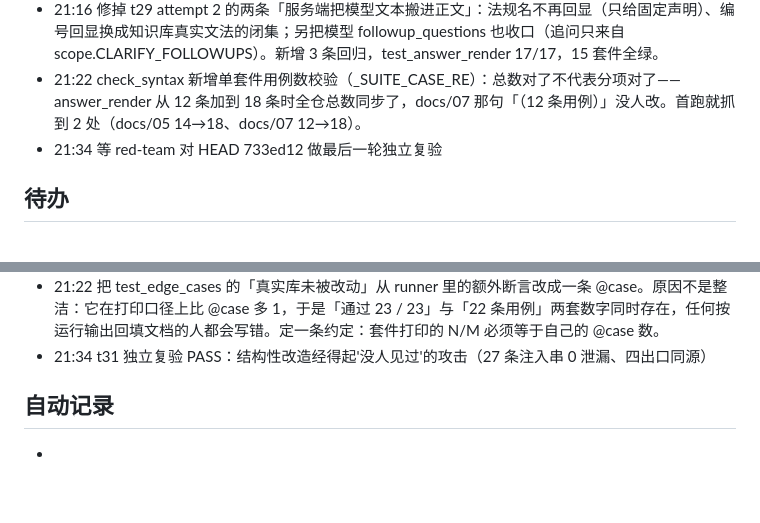
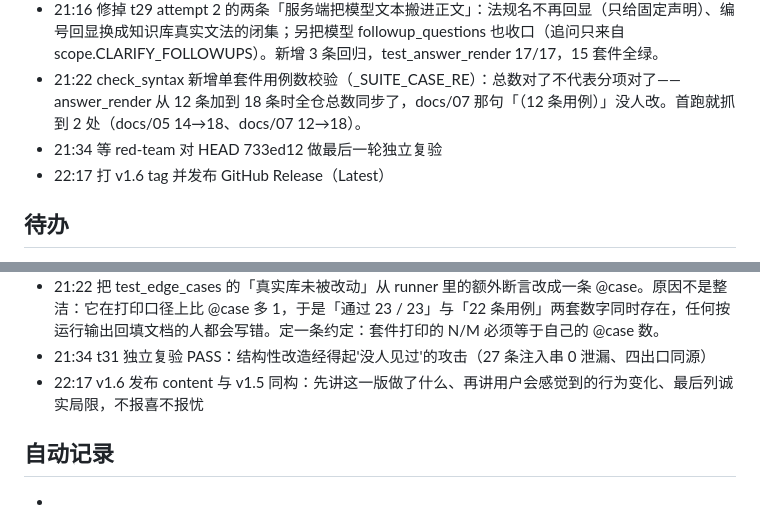
Before and after one commit to jiatingchen0412-creator/compliance-assistant, a Markdown page: devlog/2026-10-19.md, 2 parts joined by grey strips. GitHub-like rendering; blank space fills up the shorter version.

Commit message:
devlog: 记 v1.6 发布

```diff
--- a/devlog/2026-10-19.md
+++ b/devlog/2026-10-19.md
@@ -19,6 +19,7 @@
 - 21:16 修掉 t29 attempt 2 的两条「服务端把模型文本搬进正文」：法规名不再回显（只给固定声明）、编号回显换成知识库真实文法的闭集；另把模型 followup_questions 也收口（追问只来自 scope.CLARIFY_FOLLOWUPS）。新增 3 条回归，test_answer_render 17/17，15 套件全绿。
 - 21:22 check_syntax 新增单套件用例数校验（_SUITE_CASE_RE）：总数对了不代表分项对了——answer_render 从 12 条加到 18 条时全仓总数同步了，docs/07 那句「（12 条用例）」没人改。首跑就抓到 2 处（docs/05 14→18、docs/07 12→18）。
 - 21:34 等 red-team 对 HEAD 733ed12 做最后一轮独立复验
+- 22:17 打 v1.6 tag 并发布 GitHub Release（Latest）
 
 ## 待办
 - 18:32 B1（优先，需要用户参与）：由没读过领域词表的人写 3~5 道新的「长得像合规问题但不属于网络安全合规」的题，追加进 eval_holdout.json 并 --update-lock，补上拒答格真正的泛化证据
@@ -51,6 +52,7 @@
 - 21:16 追问句和答案正文是同一类东西：用户会逐字读、还会点。所以对 followup_questions 用和 summary 一样的处理——模型给的一个字都不采用，需要追问时用服务端常量清单。这条是 backend-auditor 主动报出来的残留风险，不在原任务验收里。
 - 21:22 把 test_edge_cases 的「真实库未被改动」从 runner 里的额外断言改成一条 @case。原因不是整洁：它在打印口径上比 @case 多 1，于是「通过 23 / 23」与「22 条用例」两套数字同时存在，任何按运行输出回填文档的人都会写错。定一条约定：套件打印的 N/M 必须等于自己的 @case 数。
 - 21:34 t31 独立复验 PASS：结构性改造经得起'没人见过'的攻击（27 条注入串 0 泄漏、四出口同源）
+- 22:17 v1.6 发布 content 与 v1.5 同构：先讲这一版做了什么、再讲用户会感觉到的行为变化、最后列诚实局限，不报喜不报忧
 
 ## 自动记录
 -
```
